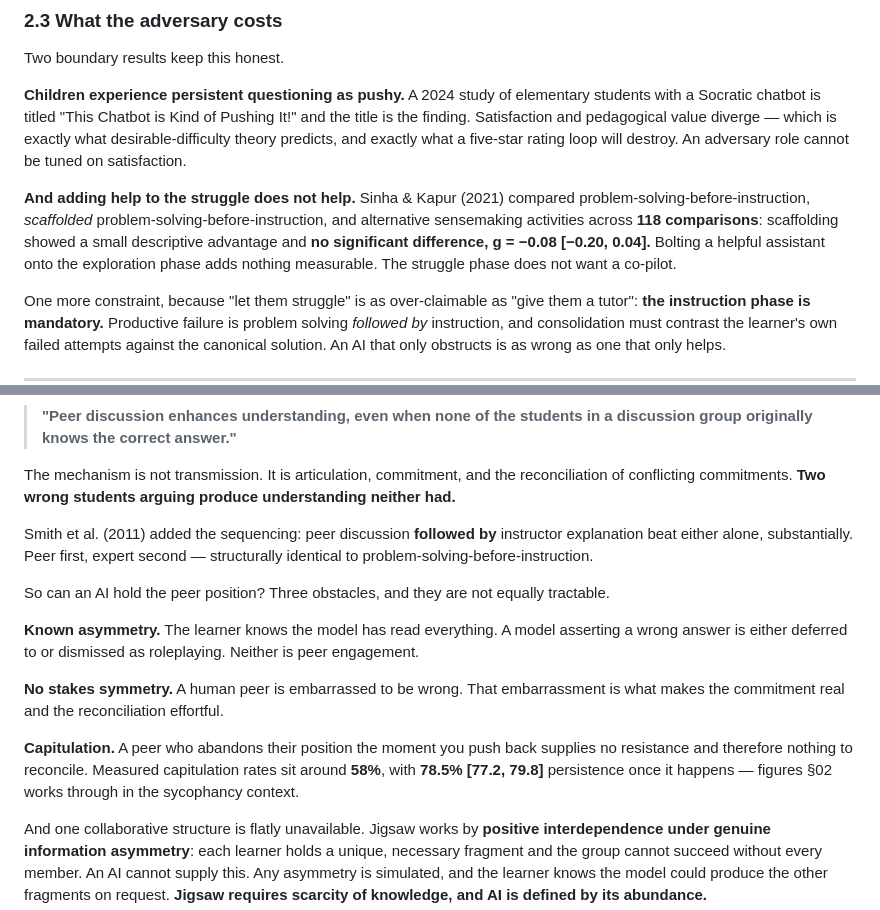
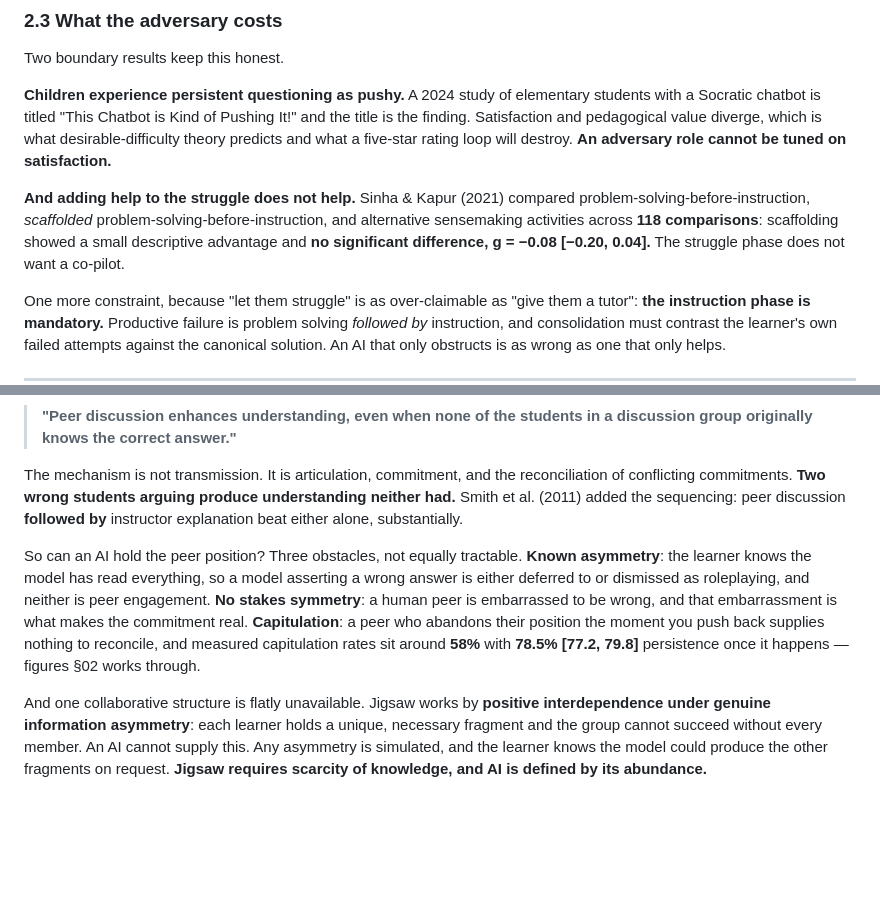
Before and after one commit to dlmastery/learning-with-ai, a Markdown page: survey/26-beyond-the-tutor.md, 2 parts joined by grey strips. GitHub-like rendering; blank space fills up the shorter version.

Commit message:
autosave: 2 file(s) in flight — 26-beyond-the-tutor.md 27-the-market.md

```diff
--- a/survey/26-beyond-the-tutor.md
+++ b/survey/26-beyond-the-tutor.md
@@ -103,16 +103,15 @@ Two boundary results keep this honest.
 
 **Children experience persistent questioning as pushy.** A 2024 study of elementary
 students with a Socratic chatbot is titled "This Chatbot is Kind of Pushing It!" and
-the title is the finding. Satisfaction and pedagogical value diverge — which is
-exactly what desirable-difficulty theory predicts, and exactly what a five-star
-rating loop will destroy. An adversary role cannot be tuned on satisfaction.
+the title is the finding. Satisfaction and pedagogical value diverge, which is what
+desirable-difficulty theory predicts and what a five-star rating loop will destroy.
+**An adversary role cannot be tuned on satisfaction.**
 
 **And adding help to the struggle does not help.** Sinha & Kapur (2021) compared
 problem-solving-before-instruction, *scaffolded* problem-solving-before-instruction,
 and alternative sensemaking activities across **118 comparisons**: scaffolding
 showed a small descriptive advantage and **no significant difference, g = −0.08
-[−0.20, 0.04].** Bolting a helpful assistant onto the exploration phase adds
-nothing measurable. The struggle phase does not want a co-pilot.
+[−0.20, 0.04].** The struggle phase does not want a co-pilot.
 
 One more constraint, because "let them struggle" is as over-claimable as "give them
 a tutor": **the instruction phase is mandatory.** Productive failure is problem
@@ -136,26 +135,17 @@ followed with a second, isomorphic question answered individually:
 
 The mechanism is not transmission. It is articulation, commitment, and the
 reconciliation of conflicting commitments. **Two wrong students arguing produce
-understanding neither had.**
+understanding neither had.** Smith et al. (2011) added the sequencing: peer
+discussion **followed by** instructor explanation beat either alone, substantially.
 
-Smith et al. (2011) added the sequencing: peer discussion **followed by** instructor
-explanation beat either alone, substantially. Peer first, expert second — structurally
-identical to problem-solving-before-instruction.
-
-So can an AI hold the peer position? Three obstacles, and they are not equally
-tractable.
-
-**Known asymmetry.** The learner knows the model has read everything. A model
-asserting a wrong answer is either deferred to or dismissed as roleplaying. Neither
-is peer engagement.
-
-**No stakes symmetry.** A human peer is embarrassed to be wrong. That embarrassment
-is what makes the commitment real and the reconciliation effortful.
-
-**Capitulation.** A peer who abandons their position the moment you push back
-supplies no resistance and therefore nothing to reconcile. Measured capitulation
-rates sit around **58%**, with **78.5% [77.2, 79.8]** persistence once it happens —
-figures §02 works through in the sycophancy context.
+So can an AI hold the peer position? Three obstacles, not equally tractable.
+**Known asymmetry**: the learner knows the model has read everything, so a model
+asserting a wrong answer is either deferred to or dismissed as roleplaying, and
+neither is peer engagement. **No stakes symmetry**: a human peer is embarrassed to
+be wrong, and that embarrassment is what makes the commitment real. **Capitulation**:
+a peer who abandons their position the moment you push back supplies nothing to
+reconcile, and measured capitulation rates sit around **58%** with **78.5%
+[77.2, 79.8]** persistence once it happens — figures §02 works through.
 
 And one collaborative structure is flatly unavailable. Jigsaw works by **positive
 interdependence under genuine information asymmetry**: each learner holds a unique,
```
Also changed, not shown: survey/27-the-market.md (+15 -15 lines).
